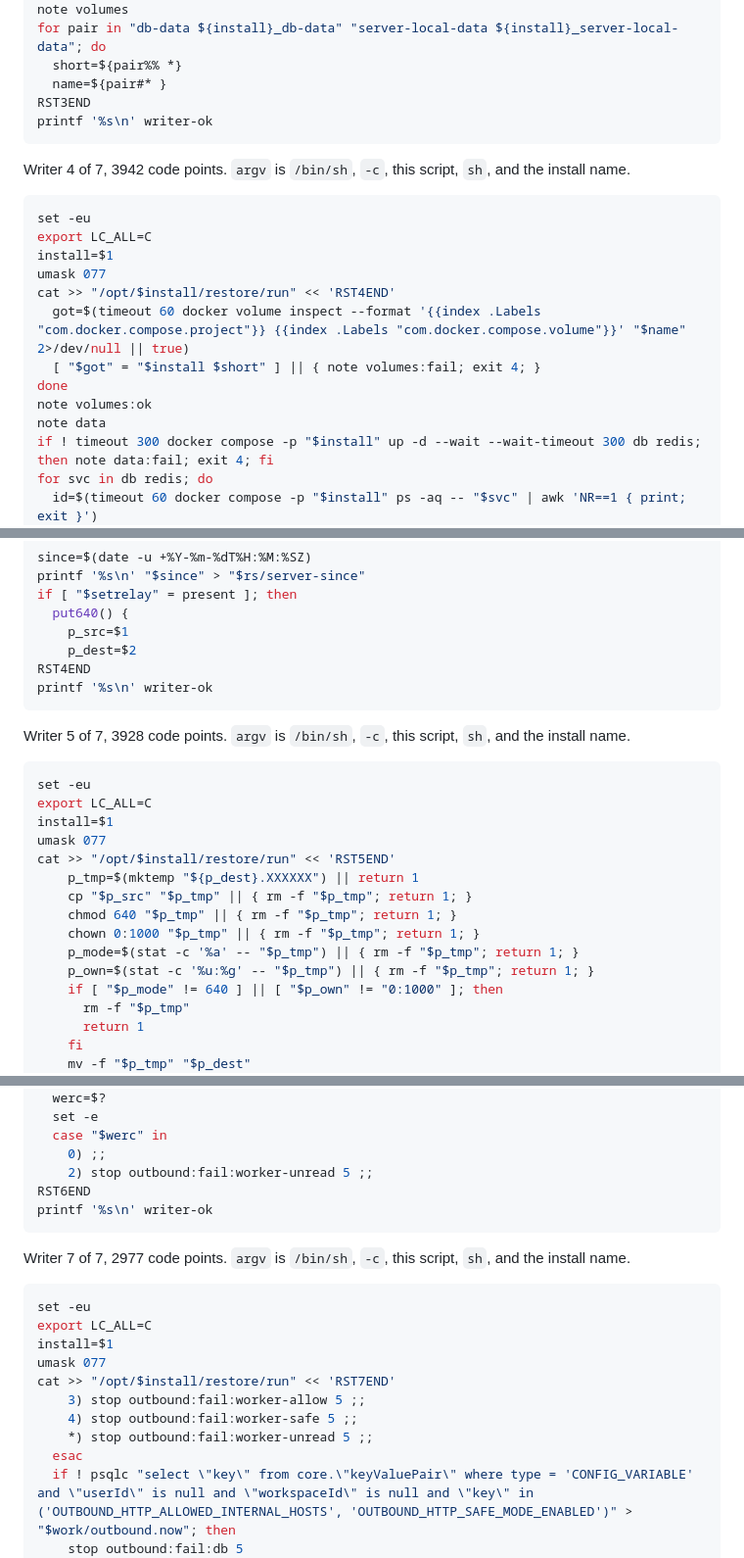
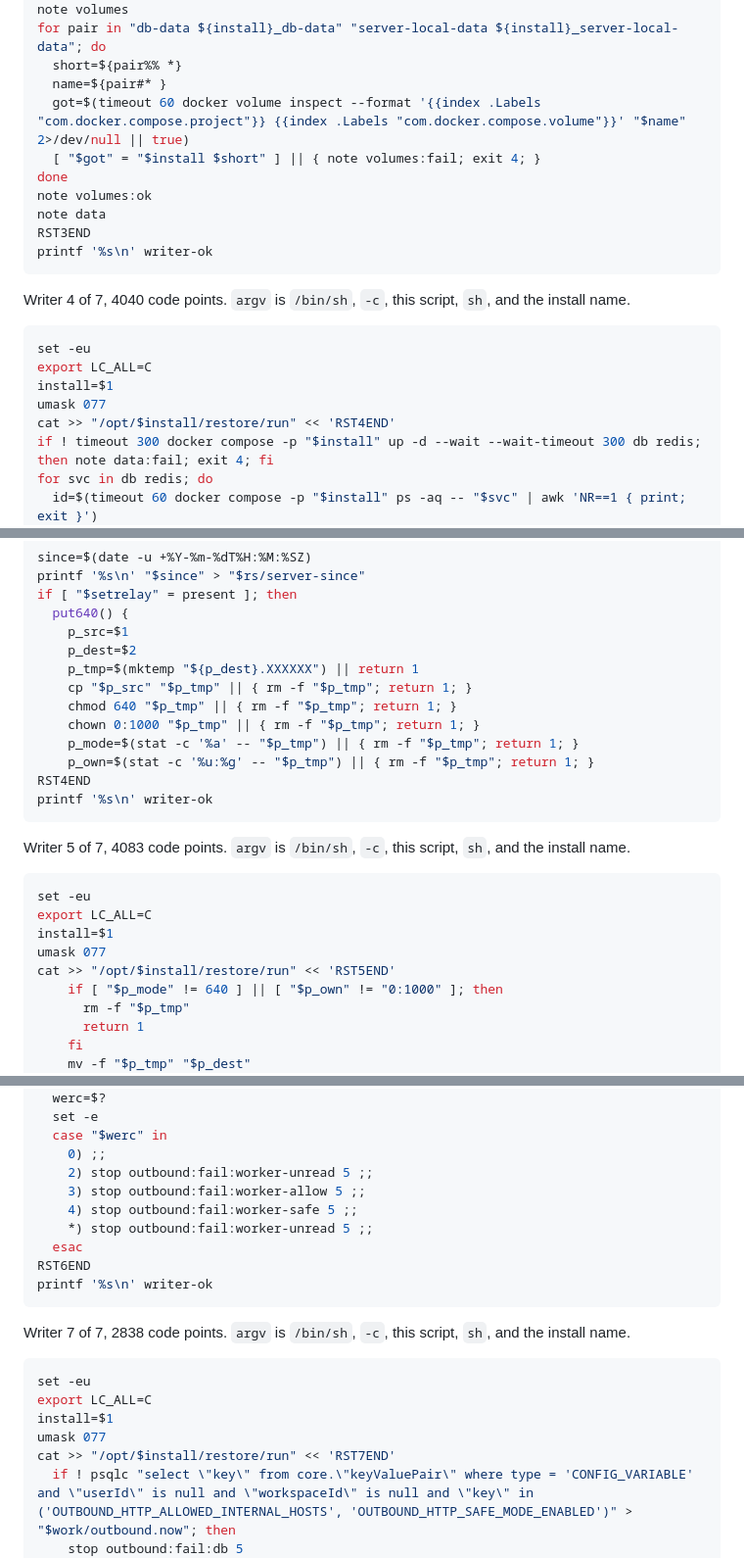
Before and after one commit to wisermethod/devops, a Markdown page: skills/Back Up Twenty/SKILL.md, 3 parts joined by grey strips. Shown at 98% size. Rendered like a GitHub page.

````diff
--- a/skills/Back Up Twenty/SKILL.md
+++ b/skills/Back Up Twenty/SKILL.md
@@ -1951,22 +1970,22 @@ note volumes
 for pair in "db-data ${install}_db-data" "server-local-data ${install}_server-local-data"; do
   short=${pair%% *}
   name=${pair#* }
-RST3END
-printf '%s\n' writer-ok
-```
-
-Writer 4 of 7, 3942 code points. `argv` is `/bin/sh`, `-c`, this script, `sh`, and the install name.
-```sh
-set -eu
-export LC_ALL=C
-install=$1
-umask 077
-cat >> "/opt/$install/restore/run" << 'RST4END'
   got=$(timeout 60 docker volume inspect --format '{{index .Labels "com.docker.compose.project"}} {{index .Labels "com.docker.compose.volume"}}' "$name" 2>/dev/null || true)
   [ "$got" = "$install $short" ] || { note volumes:fail; exit 4; }
 done
 note volumes:ok
 note data
+RST3END
+printf '%s\n' writer-ok
+```
+
+Writer 4 of 7, 4040 code points. `argv` is `/bin/sh`, `-c`, this script, `sh`, and the install name.
+```sh
+set -eu
+export LC_ALL=C
+install=$1
+umask 077
+cat >> "/opt/$install/restore/run" << 'RST4END'
 if ! timeout 300 docker compose -p "$install" up -d --wait --wait-timeout 300 db redis; then note data:fail; exit 4; fi
 for svc in db redis; do
   id=$(timeout 60 docker compose -p "$install" ps -aq -- "$svc" | awk 'NR==1 { print; exit }')
@@ -2050,23 +2069,23 @@ if [ "$setrelay" = present ]; then
   put640() {
     p_src=$1
     p_dest=$2
-RST4END
-printf '%s\n' writer-ok
-```
-
-Writer 5 of 7, 3928 code points. `argv` is `/bin/sh`, `-c`, this script, `sh`, and the install name.
-```sh
-set -eu
-export LC_ALL=C
-install=$1
-umask 077
-cat >> "/opt/$install/restore/run" << 'RST5END'
     p_tmp=$(mktemp "${p_dest}.XXXXXX") || return 1
     cp "$p_src" "$p_tmp" || { rm -f "$p_tmp"; return 1; }
     chmod 640 "$p_tmp" || { rm -f "$p_tmp"; return 1; }
     chown 0:1000 "$p_tmp" || { rm -f "$p_tmp"; return 1; }
     p_mode=$(stat -c '%a' -- "$p_tmp") || { rm -f "$p_tmp"; return 1; }
     p_own=$(stat -c '%u:%g' -- "$p_tmp") || { rm -f "$p_tmp"; return 1; }
+RST4END
+printf '%s\n' writer-ok
+```
+
+Writer 5 of 7, 4083 code points. `argv` is `/bin/sh`, `-c`, this script, `sh`, and the install name.
+```sh
+set -eu
+export LC_ALL=C
+install=$1
+umask 077
+cat >> "/opt/$install/restore/run" << 'RST5END'
     if [ "$p_mode" != 640 ] || [ "$p_own" != "0:1000" ]; then
       rm -f "$p_tmp"
       return 1
@@ -2257,21 +2285,21 @@ if [ "$setrelay" = present ]; then
   case "$werc" in
     0) ;;
     2) stop outbound:fail:worker-unread 5 ;;
-RST6END
-printf '%s\n' writer-ok
-```
-
-Writer 7 of 7, 2977 code points. `argv` is `/bin/sh`, `-c`, this script, `sh`, and the install name.
-```sh
-set -eu
-export LC_ALL=C
-install=$1
-umask 077
-cat >> "/opt/$install/restore/run" << 'RST7END'
     3) stop outbound:fail:worker-allow 5 ;;
     4) stop outbound:fail:worker-safe 5 ;;
     *) stop outbound:fail:worker-unread 5 ;;
   esac
+RST6END
+printf '%s\n' writer-ok
+```
+
+Writer 7 of 7, 2838 code points. `argv` is `/bin/sh`, `-c`, this script, `sh`, and the install name.
+```sh
+set -eu
+export LC_ALL=C
+install=$1
+umask 077
+cat >> "/opt/$install/restore/run" << 'RST7END'
   if ! psqlc "select \"key\" from core.\"keyValuePair\" where type = 'CONFIG_VARIABLE' and \"userId\" is null and \"workspaceId\" is null and \"key\" in ('OUTBOUND_HTTP_ALLOWED_INTERNAL_HOSTS', 'OUTBOUND_HTTP_SAFE_MODE_ENABLED')" > "$work/outbound.now"; then
     stop outbound:fail:db 5
   fi
````
Also changed, not shown: other parts of skills/Back Up Twenty/SKILL.md (+119 -54 lines).
